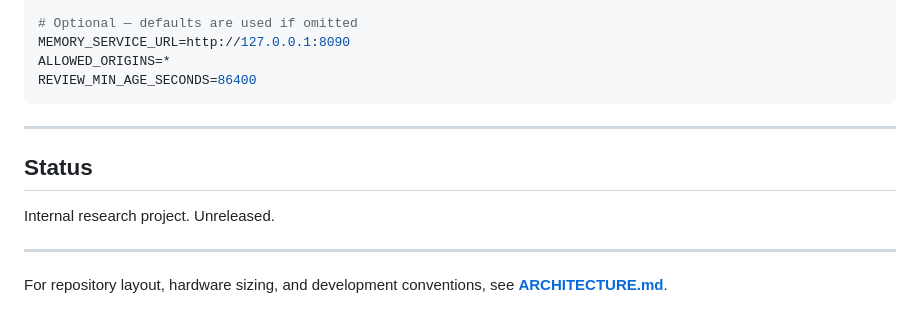
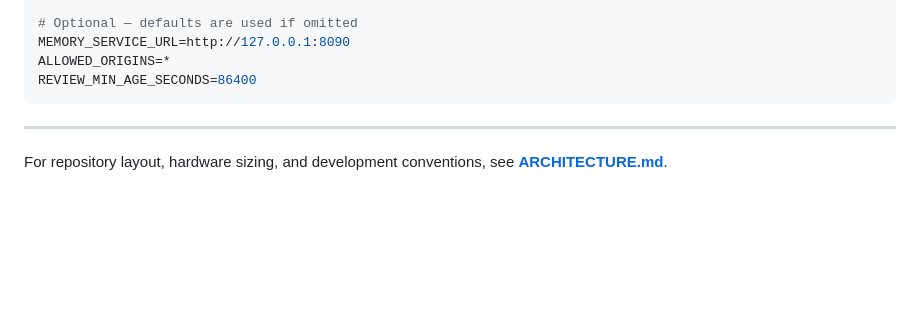
Before and after one commit to ai-for-edu/LearningMAP, a Markdown page: README.md, the part around the change. Drawn GitHub-style; blank space fills up the shorter version.

```diff
--- a/README.md
+++ b/README.md
@@ -228,10 +228,4 @@ REVIEW_MIN_AGE_SECONDS=86400
 
 ---
 
-## Status
-
-Internal research project. Unreleased.
-
----
-
 For repository layout, hardware sizing, and development conventions, see **[ARCHITECTURE.md](ARCHITECTURE.md)**.
```
